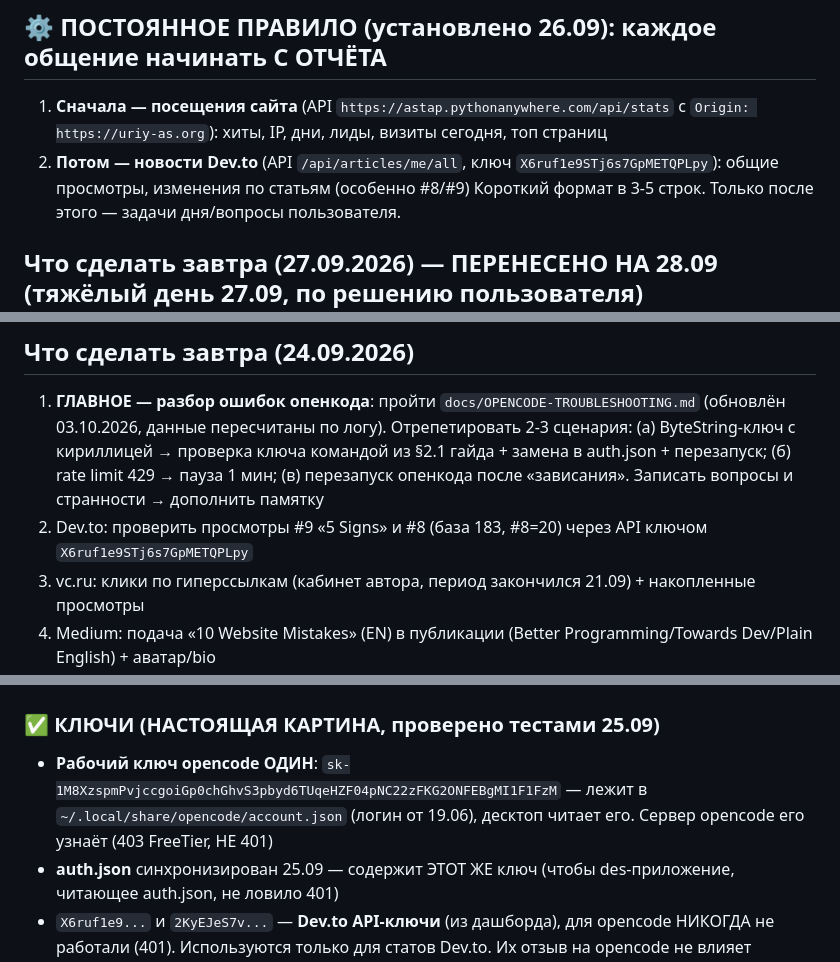
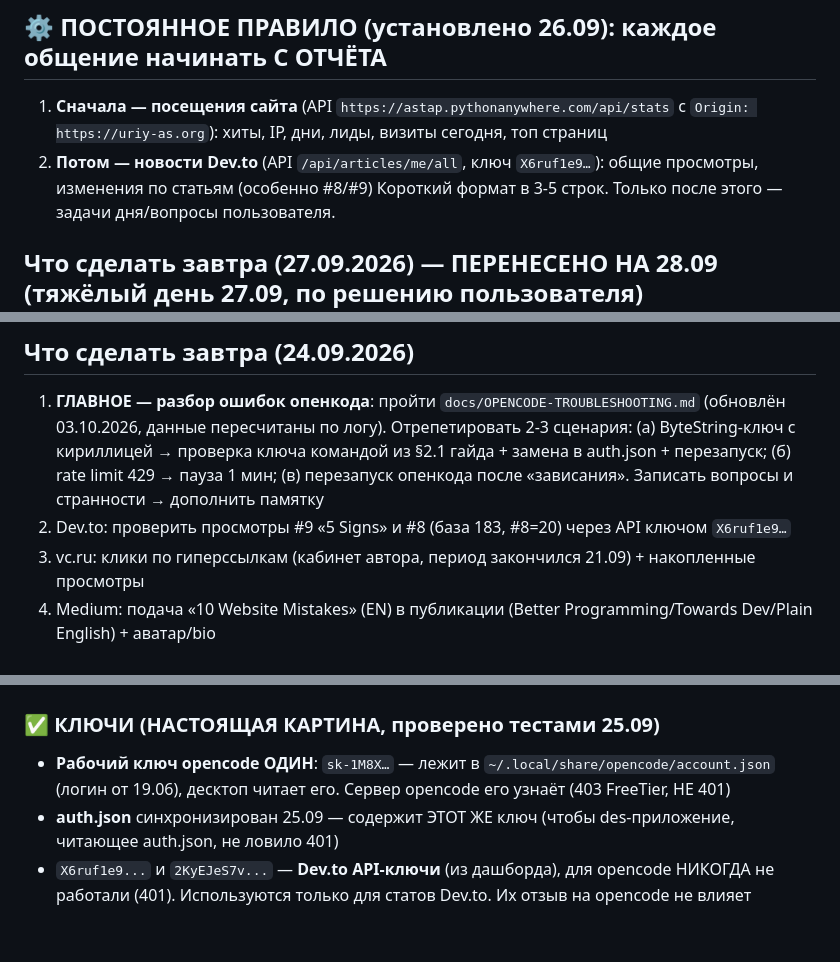
Before and after one commit to uriy-as/uriy-as.github.io, a Markdown page: AGENTS.md, 3 parts joined by grey strips. Drawn GitHub-style; blank space fills up the shorter version.

```diff
--- a/AGENTS.md
+++ b/AGENTS.md
@@ -408,7 +408,7 @@
 
 ## ⚙️ ПОСТОЯННОЕ ПРАВИЛО (установлено 26.09): каждое общение начинать С ОТЧЁТА
 1. **Сначала — посещения сайта** (API `https://astap.pythonanywhere.com/api/stats` с `Origin: https://uriy-as.org`): хиты, IP, дни, лиды, визиты сегодня, топ страниц
-2. **Потом — новости Dev.to** (API `/api/articles/me/all`, ключ `X6ruf1e9STj6s7GpMETQPLpy`): общие просмотры, изменения по статьям (особенно #8/#9)
+2. **Потом — новости Dev.to** (API `/api/articles/me/all`, ключ `X6ruf1e9…`): общие просмотры, изменения по статьям (особенно #8/#9)
 Короткий формат в 3-5 строк. Только после этого — задачи дня/вопросы пользователя.
 
 ## Что сделать завтра (27.09.2026) — ПЕРЕНЕСЕНО НА 28.09 (тяжёлый день 27.09, по решению пользователя)
@@ -732,7 +732,7 @@
 
 ## Что сделать завтра (24.09.2026)
 1. **ГЛАВНОЕ — разбор ошибок опенкода**: пройти `docs/OPENCODE-TROUBLESHOOTING.md` (обновлён 03.10.2026, данные пересчитаны по логу). Отрепетировать 2-3 сценария: (а) ByteString-ключ с кириллицей → проверка ключа командой из §2.1 гайда + замена в auth.json + перезапуск; (б) rate limit 429 → пауза 1 мин; (в) перезапуск опенкода после «зависания». Записать вопросы и странности → дополнить памятку
-2. Dev.to: проверить просмотры #9 «5 Signs» и #8 (база 183, #8=20) через API ключом `X6ruf1e9STj6s7GpMETQPLpy`
+2. Dev.to: проверить просмотры #9 «5 Signs» и #8 (база 183, #8=20) через API ключом `X6ruf1e9…`
 3. vc.ru: клики по гиперссылкам (кабинет автора, период закончился 21.09) + накопленные просмотры
 4. Medium: подача «10 Website Mistakes» (EN) в публикации (Better Programming/Towards Dev/Plain English) + аватар/bio
 5. Приготовиться к **01.10: vc.ru #4 «Сколько стоит поддержка сайта»** (`vcru-website-care.md`)
@@ -742,7 +742,7 @@
 ## 🔴 СБОИ ПРОГРАММЫ (что делать — пользовательская памятка, 21.09)
 
 ### ✅ КЛЮЧИ (НАСТОЯЩАЯ КАРТИНА, проверено тестами 25.09)
-- **Рабочий ключ opencode ОДИН**: `sk-1M8XzspmPvjccgoiGp0chGhvS3pbyd6TUqeHZF04pNC22zFKG2ONFEBgMI1F1FzM` — лежит в `~/.local/share/opencode/account.json` (логин от 19.06), десктоп читает его. Сервер opencode его узнаёт (403 FreeTier, НЕ 401)
+- **Рабочий ключ opencode ОДИН**: `sk-1M8X…` — лежит в `~/.local/share/opencode/account.json` (логин от 19.06), десктоп читает его. Сервер opencode его узнаёт (403 FreeTier, НЕ 401)
 - **auth.json** синхронизирован 25.09 — содержит ЭТОТ ЖЕ ключ (чтобы des-приложение, читающее auth.json, не ловило 401)
 - `X6ruf1e9...` и `2KyEJeS7v...` — **Dev.to API-ключи** (из дашборда), для opencode НИКОГДА не работали (401). Используются только для статов Dev.to. Их отзыв на opencode не влияет
 - Ошибки «Invalid API key» 24–25.09: когда в auth.json лежал Dev.to-ключ, а десктоп читал auth.json
```
Also changed, not shown: other parts of AGENTS.md (+5 -5 lines).
